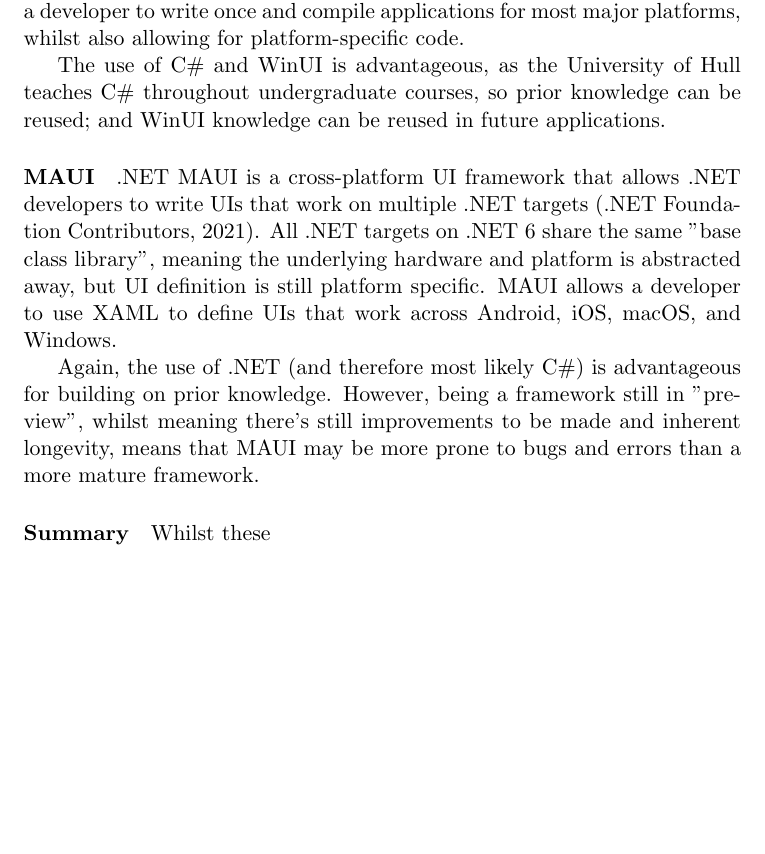
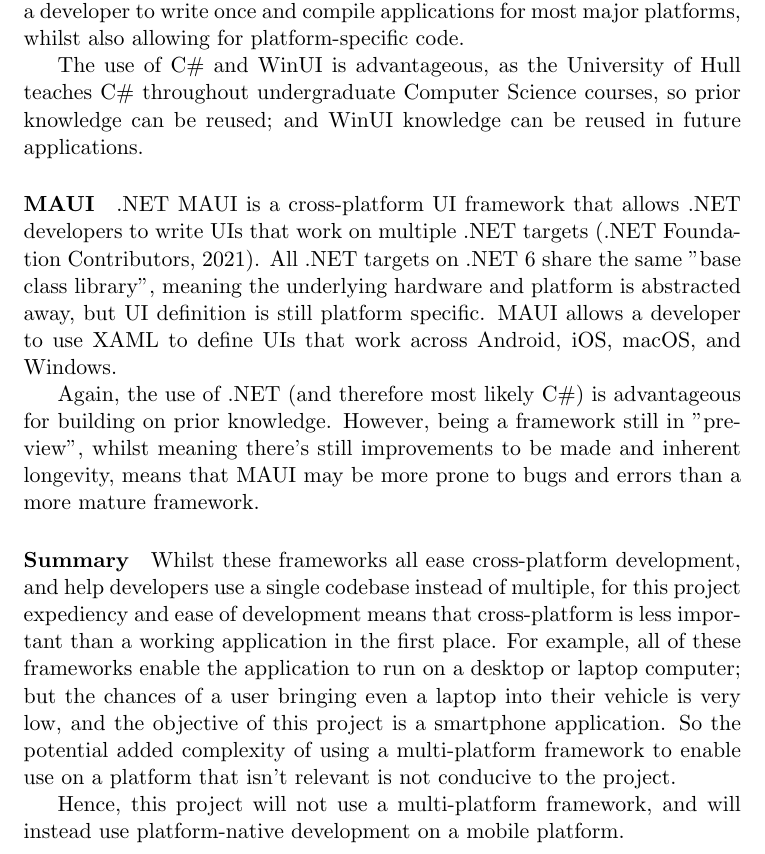
Before and after one commit to fisherthewol/FYP-SmartKart, a LaTeX document (Documents/FinalReport/finalreport.tex): part of page 11 of 22, cut so that both start at the same text, the shorter picture padded with empty space. Compiled offline with pdfLaTeX.

Commit message:
Summary on multi-platform.

```diff
--- a/Documents/FinalReport/finalreport.tex
+++ b/Documents/FinalReport/finalreport.tex
@@ -156,7 +156,7 @@
 \paragraph{UNO Platform}
 UNO Platform is a framework for "Pixel-Perfect Multi-Platform Applications with C\# and WinUI" \citep{UnoWebsite}. It allows a developer to write once and compile applications for most major platforms, whilst also allowing for platform-specific code.
 
-The use of C\# and WinUI is advantageous, as the University of Hull teaches C\# throughout undergraduate courses, so prior knowledge can be reused; and WinUI knowledge can be reused in future applications.
+The use of C\# and WinUI is advantageous, as the University of Hull teaches C\# throughout undergraduate Computer Science courses, so prior knowledge can be reused; and WinUI knowledge can be reused in future applications.
 
 \paragraph{MAUI}
 .NET MAUI is a cross-platform UI framework that allows .NET developers to write UIs that work on multiple .NET targets \citep{MAUIWebsite}. All .NET targets on .NET 6 share the same "base class library", meaning the underlying hardware and platform is abstracted away, but UI definition is still platform specific. MAUI allows a developer to use XAML to define UIs that work across Android, iOS, macOS, and Windows.
@@ -164,7 +164,9 @@
 Again, the use of .NET (and therefore most likely C\#) is advantageous for building on prior knowledge. However, being a framework still in "preview", whilst meaning there's still improvements to be made and inherent longevity, means that MAUI may be more prone to bugs and errors than a more mature framework.
 
 \paragraph{Summary}
-Whilst these
+Whilst these frameworks all ease cross-platform development, and help developers use a single codebase instead of multiple, for this project expediency and ease of development means that cross-platform is less important than a working application in the first place. For example, all of these frameworks enable the application to run on a desktop or laptop computer; but the chances of a user bringing even a laptop into their vehicle is very low, and the objective of this project is a smartphone application. So the potential added complexity of using a multi-platform framework to enable use on a platform that isn't relevant is not conducive to the project.
+
+Hence, this project will not use a multi-platform framework, and will instead use platform-native development on a mobile platform.
 
 \chapter{Aims and Objectives}
 Fill later.
```
Also changed, not shown: Documents/FinalReport/finalreport.pdf.
